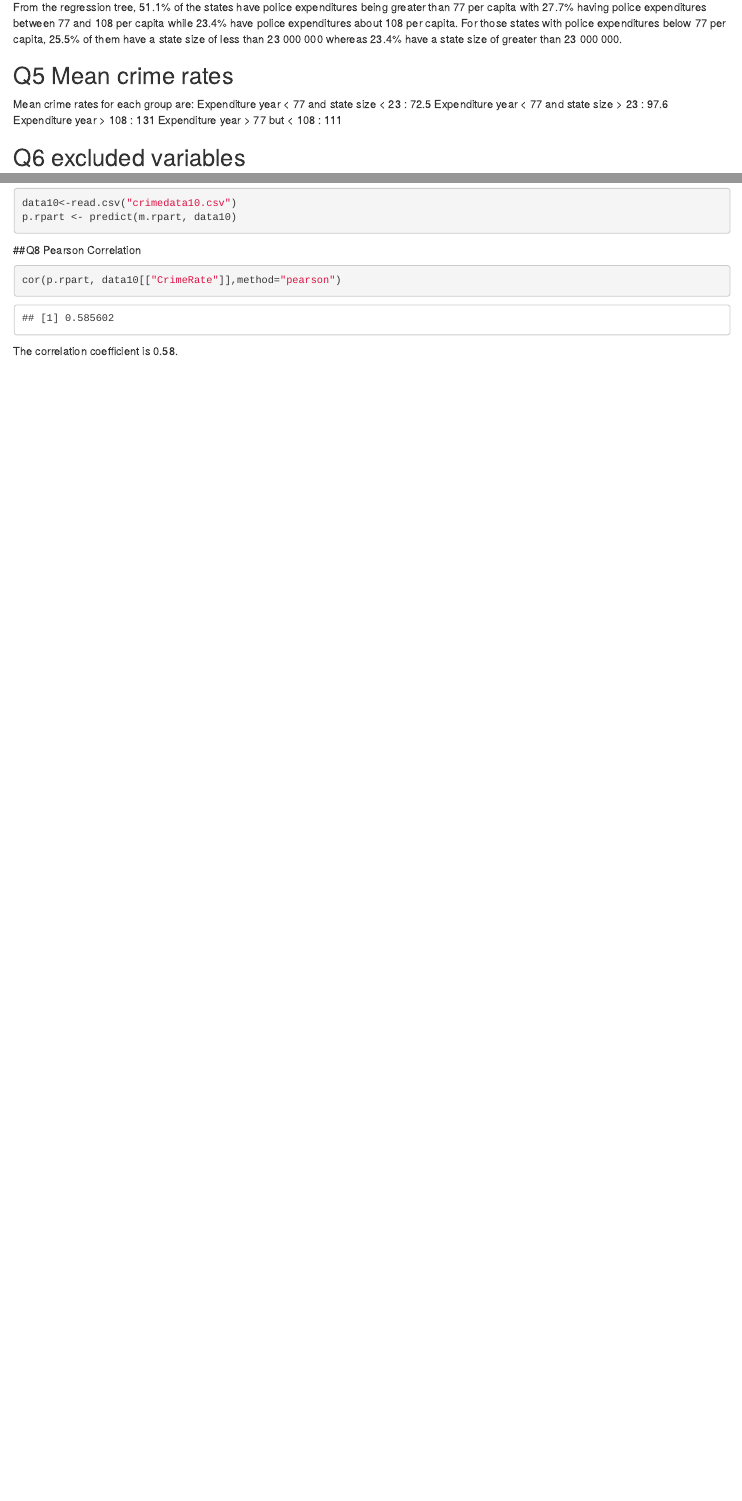
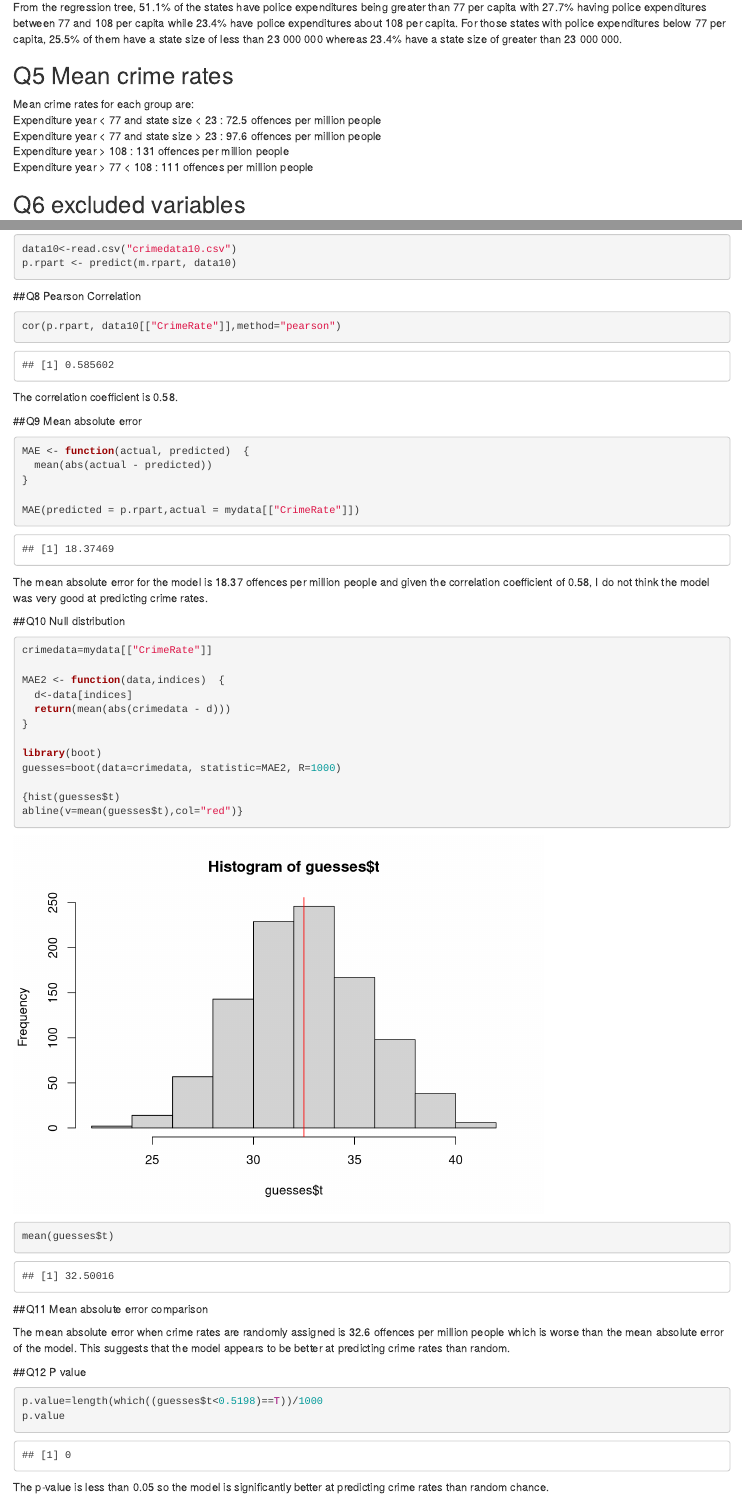
Before and after one commit to asauk/Biol612-Homework5, an R Markdown document (Biol612-Homework5-A.Sauk.Rmd): the page in a window 1100 px wide, from 2370 px down, and a second part further down, joined at a grey line. Rendered offline with R 4.5, knitr and Pandoc, with nearby package versions; code that draws random numbers runs with fixed seeds of ours; some code elsewhere in the file could not run offline.

Commit message:
March 16 complete

````diff
--- a/Biol612-Homework5-A.Sauk.Rmd
+++ b/Biol612-Homework5-A.Sauk.Rmd
@@ -44,10 +44,10 @@ From the regression tree, 51.1% of the states have police expenditures being gre
 ## Q5 Mean crime rates
 
 Mean crime rates for each group are:
-Expenditure year < 77 and state size < 23 : 72.5
-Expenditure year < 77 and state size > 23 : 97.6
-Expenditure year > 108 : 131
-Expenditure year > 77 but < 108 : 111
+Expenditure year < 77 and state size < 23 : 72.5 offences per million people
+Expenditure year < 77 and state size > 23 : 97.6 offences per million people
+Expenditure year > 108 : 131 offences per million people
+Expenditure year > 77 < 108 : 111 offences per million people
 
 ## Q6 excluded variables
 
@@ -67,3 +67,46 @@
 ```
 
 The correlation coefficient is 0.58.
+
+##Q9 Mean absolute error
+
+```{r}
+MAE <- function(actual, predicted)  {
+  mean(abs(actual - predicted))
+}
+
+MAE(predicted = p.rpart,actual = mydata[["CrimeRate"]])
+```
+
+The mean absolute error for the model is 18.37 offences per million people and given the correlation coefficient of 0.58, I do not think the model was very good at predicting crime rates.
+
+##Q10 Null distribution
+
+```{r}
+crimedata=mydata[["CrimeRate"]]
+
+MAE2 <- function(data,indices)  {
+  d<-data[indices]
+  return(mean(abs(crimedata - d)))
+}
+
+library(boot)
+guesses=boot(data=crimedata, statistic=MAE2, R=1000)
+
+{hist(guesses$t)
+abline(v=mean(guesses$t),col="red")}
+mean(guesses$t)
+```
+
+##Q11 Mean absolute error comparison
+
+The mean absolute error when crime rates are randomly assigned is 32.6 offences per million people which is worse than the mean absolute error of the model. This suggests that the model appears to be better at predicting crime rates than random.
+
+##Q12 P value
+
+```{r}
+p.value=length(which((guesses$t<0.5198)==T))/1000
+p.value
+```
+
+The p-value is less than 0.05 so the model is significantly better at predicting crime rates than random chance.
````
Also changed, not shown: Biol612-Homework5-A.Sauk.html (added).
